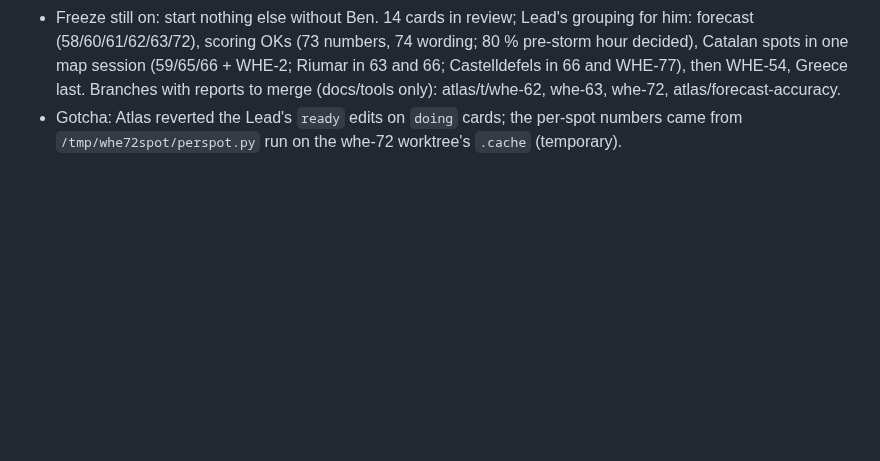
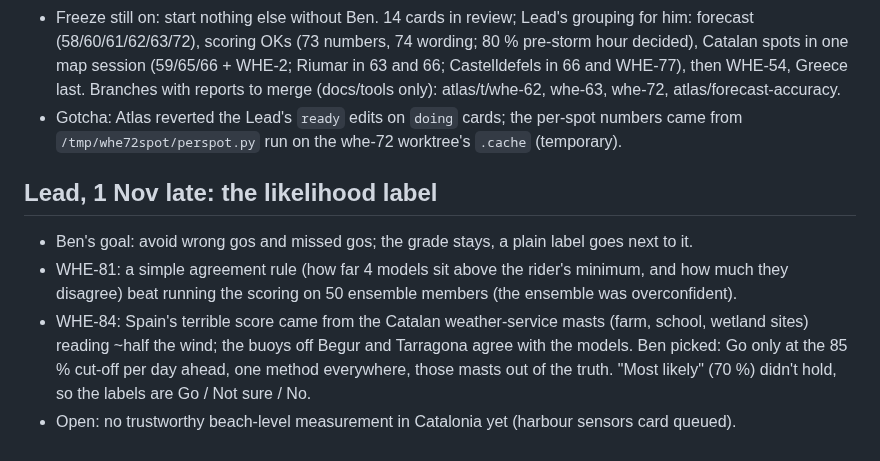
Before and after one commit to benjcvd/wheretokite, a Markdown page: docs/HANDOFF.md, the part around the change. GitHub-like rendering; blank space fills up the shorter version.

Commit message:
Handoff: likelihood label decisions (1 Nov)
Co-Authored-By: Claude Opus 5.5 <noreply@anthropic.com>

```diff
--- a/docs/HANDOFF.md
+++ b/docs/HANDOFF.md
@@ -165,3 +165,13 @@ on the hour before a storm.
   atlas/t/whe-62, whe-63, whe-72, atlas/forecast-accuracy.
 - Gotcha: Atlas reverted the Lead's `ready` edits on `doing` cards; the per-spot numbers came
   from `/tmp/whe72spot/perspot.py` run on the whe-72 worktree's `.cache` (temporary).
+
+## Lead, 1 Nov late: the likelihood label
+- Ben's goal: avoid wrong gos and missed gos; the grade stays, a plain label goes next to it.
+- WHE-81: a simple agreement rule (how far 4 models sit above the rider's minimum, and how much
+  they disagree) beat running the scoring on 50 ensemble members (the ensemble was overconfident).
+- WHE-84: Spain's terrible score came from the Catalan weather-service masts (farm, school,
+  wetland sites) reading ~half the wind; the buoys off Begur and Tarragona agree with the models.
+  Ben picked: Go only at the 85 % cut-off per day ahead, one method everywhere, those masts out of
+  the truth. "Most likely" (70 %) didn't hold, so the labels are Go / Not sure / No.
+- Open: no trustworthy beach-level measurement in Catalonia yet (harbour sensors card queued).
```
